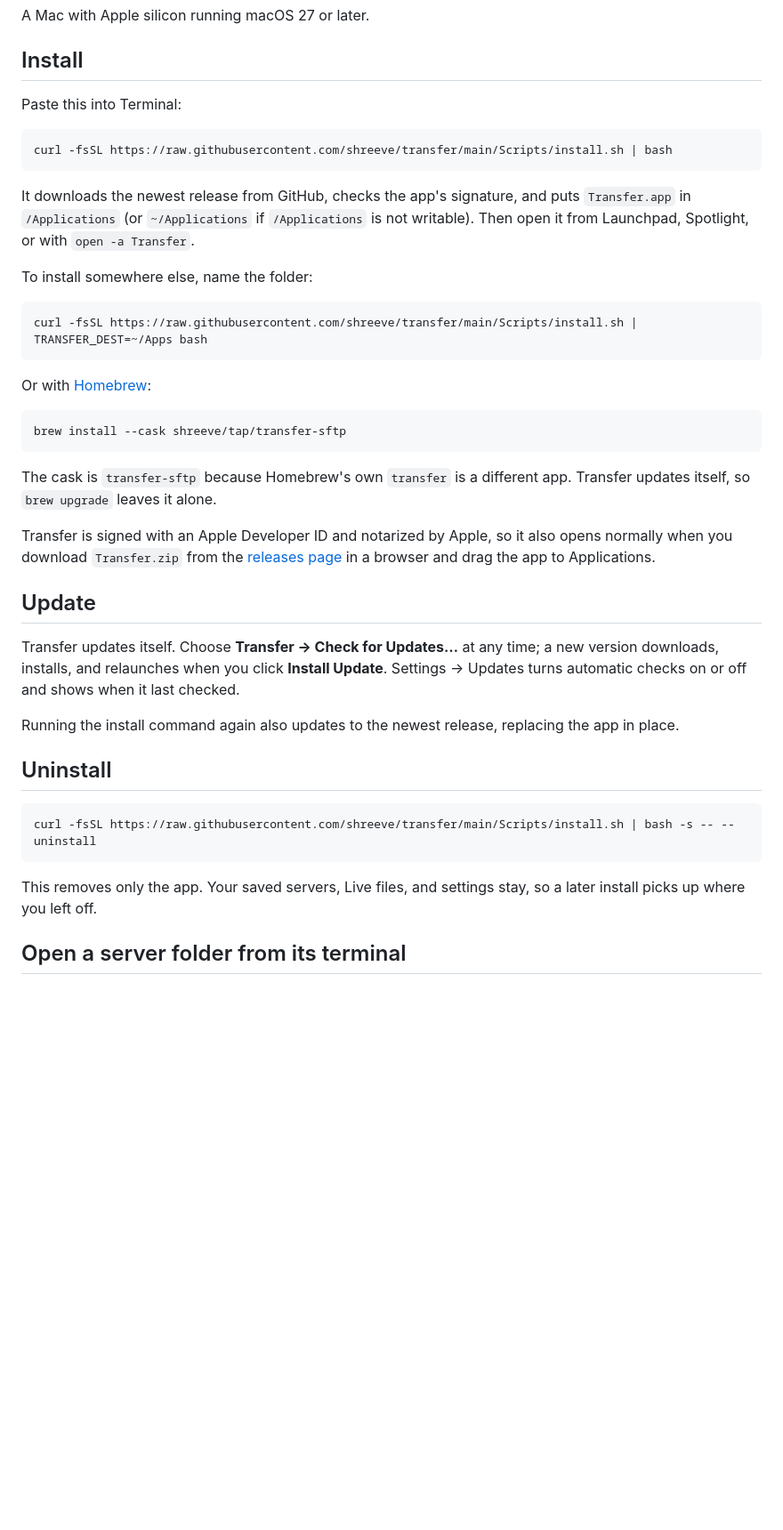
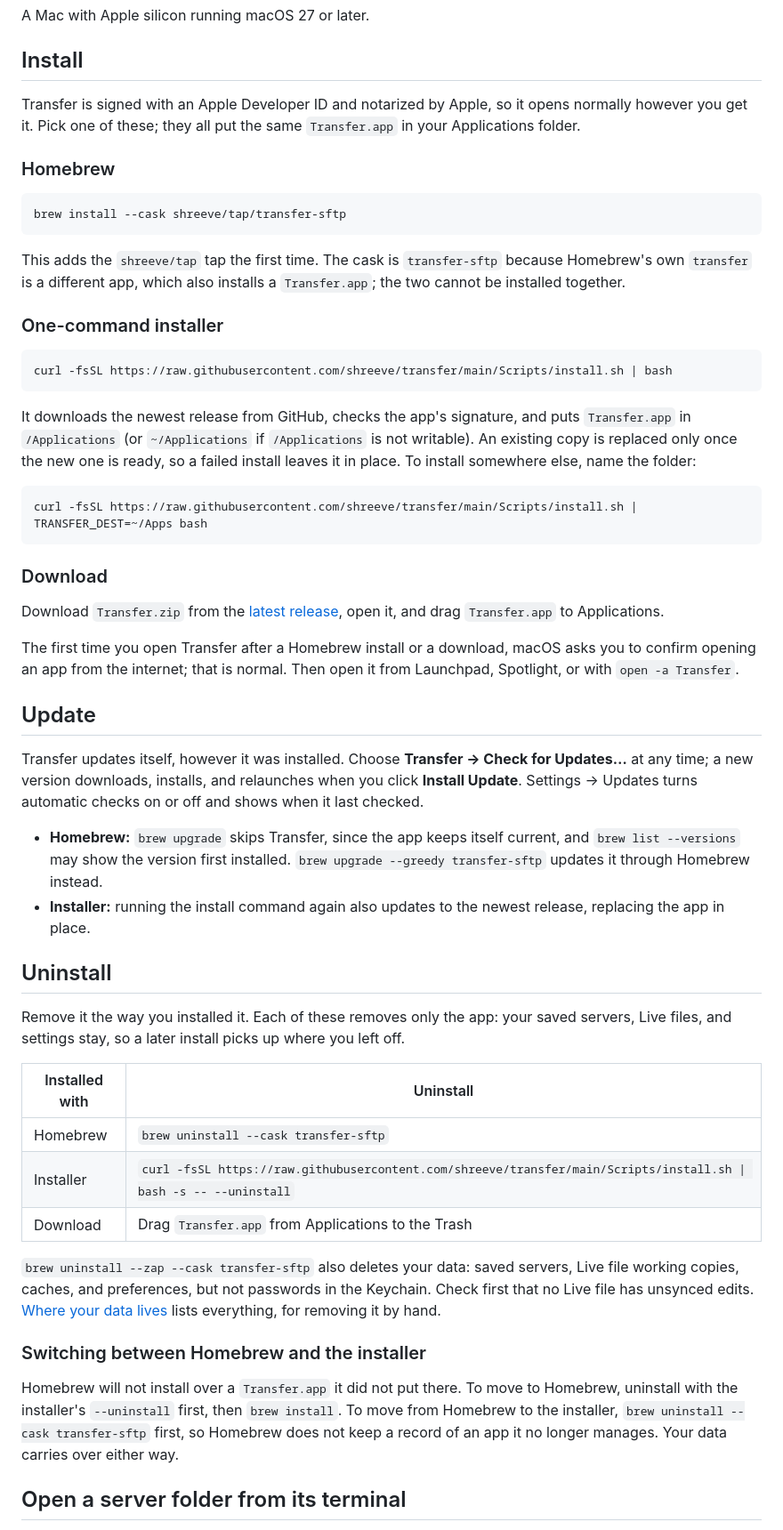
Before and after one commit to shreeve/transfer, a Markdown page: README.md, the part around one of its changes. Shown at 89% size. Drawn GitHub-style; blank space fills up the shorter version.

Commit message:
The README covers installing, updating, and uninstalling with Homebrew, the installer, or a download.

````diff
--- a/README.md
+++ b/README.md
@@ -10,43 +10,56 @@ A Mac with Apple silicon running macOS 27 or later.
 
 ## Install
 
-Paste this into Terminal:
+Transfer is signed with an Apple Developer ID and notarized by Apple, so it opens normally however you get it. Pick one of these; they all put the same `Transfer.app` in your Applications folder.
+
+### Homebrew
+
+```bash
+brew install --cask shreeve/tap/transfer-sftp
+```
+
+This adds the `shreeve/tap` tap the first time. The cask is `transfer-sftp` because Homebrew's own `transfer` is a different app, which also installs a `Transfer.app`; the two cannot be installed together.
+
+### One-command installer
 
 ```bash
 curl -fsSL https://raw.githubusercontent.com/shreeve/transfer/main/Scripts/install.sh | bash
 ```
 
-It downloads the newest release from GitHub, checks the app's signature, and puts `Transfer.app` in `/Applications` (or `~/Applications` if `/Applications` is not writable). Then open it from Launchpad, Spotlight, or with `open -a Transfer`.
-
-To install somewhere else, name the folder:
+It downloads the newest release from GitHub, checks the app's signature, and puts `Transfer.app` in `/Applications` (or `~/Applications` if `/Applications` is not writable). An existing copy is replaced only once the new one is ready, so a failed install leaves it in place. To install somewhere else, name the folder:
 
 ```bash
 curl -fsSL https://raw.githubusercontent.com/shreeve/transfer/main/Scripts/install.sh | TRANSFER_DEST=~/Apps bash
 ```
 
-Or with [Homebrew](https://brew.sh):
+### Download
 
-```bash
-brew install --cask shreeve/tap/transfer-sftp
-```
+Download `Transfer.zip` from the [latest release](https://github.com/shreeve/transfer/releases/latest), open it, and drag `Transfer.app` to Applications.
 
-The cask is `transfer-sftp` because Homebrew's own `transfer` is a different app. Transfer updates itself, so `brew upgrade` leaves it alone.
-
-Transfer is signed with an Apple Developer ID and notarized by Apple, so it also opens normally when you download `Transfer.zip` from the [releases page](https://github.com/shreeve/transfer/releases) in a browser and drag the app to Applications.
+The first time you open Transfer after a Homebrew install or a download, macOS asks you to confirm opening an app from the internet; that is normal. Then open it from Launchpad, Spotlight, or with `open -a Transfer`.
 
 ## Update
 
-Transfer updates itself. Choose **Transfer → Check for Updates…** at any time; a new version downloads, installs, and relaunches when you click **Install Update**. Settings → Updates turns automatic checks on or off and shows when it last checked.
+Transfer updates itself, however it was installed. Choose **Transfer → Check for Updates…** at any time; a new version downloads, installs, and relaunches when you click **Install Update**. Settings → Updates turns automatic checks on or off and shows when it last checked.
 
-Running the install command again also updates to the newest release, replacing the app in place.
+- **Homebrew:** `brew upgrade` skips Transfer, since the app keeps itself current, and `brew list --versions` may show the version first installed. `brew upgrade --greedy transfer-sftp` updates it through Homebrew instead.
+- **Installer:** running the install command again also updates to the newest release, replacing the app in place.
 
 ## Uninstall
 
-```bash
-curl -fsSL https://raw.githubusercontent.com/shreeve/transfer/main/Scripts/install.sh | bash -s -- --uninstall
-```
+Remove it the way you installed it. Each of these removes only the app: your saved servers, Live files, and settings stay, so a later install picks up where you left off.
 
-This removes only the app. Your saved servers, Live files, and settings stay, so a later install picks up where you left off.
+| Installed with | Uninstall |
+| --- | --- |
+| Homebrew | `brew uninstall --cask transfer-sftp` |
+| Installer | `curl -fsSL https://raw.githubusercontent.com/shreeve/transfer/main/Scripts/install.sh \| bash -s -- --uninstall` |
+| Download | Drag `Transfer.app` from Applications to the Trash |
+
+`brew uninstall --zap --cask transfer-sftp` also deletes your data: saved servers, Live file working copies, caches, and preferences, but not passwords in the Keychain. Check first that no Live file has unsynced edits. [Where your data lives](#where-your-data-lives) lists everything, for removing it by hand.
+
+### Switching between Homebrew and the installer
+
+Homebrew will not install over a `Transfer.app` it did not put there. To move to Homebrew, uninstall with the installer's `--uninstall` first, then `brew install`. To move from Homebrew to the installer, `brew uninstall --cask transfer-sftp` first, so Homebrew does not keep a record of an app it no longer manages. Your data carries over either way.
 
 ## Open a server folder from its terminal
 
````
Also changed, not shown: other parts of README.md (+2 -0 lines).
